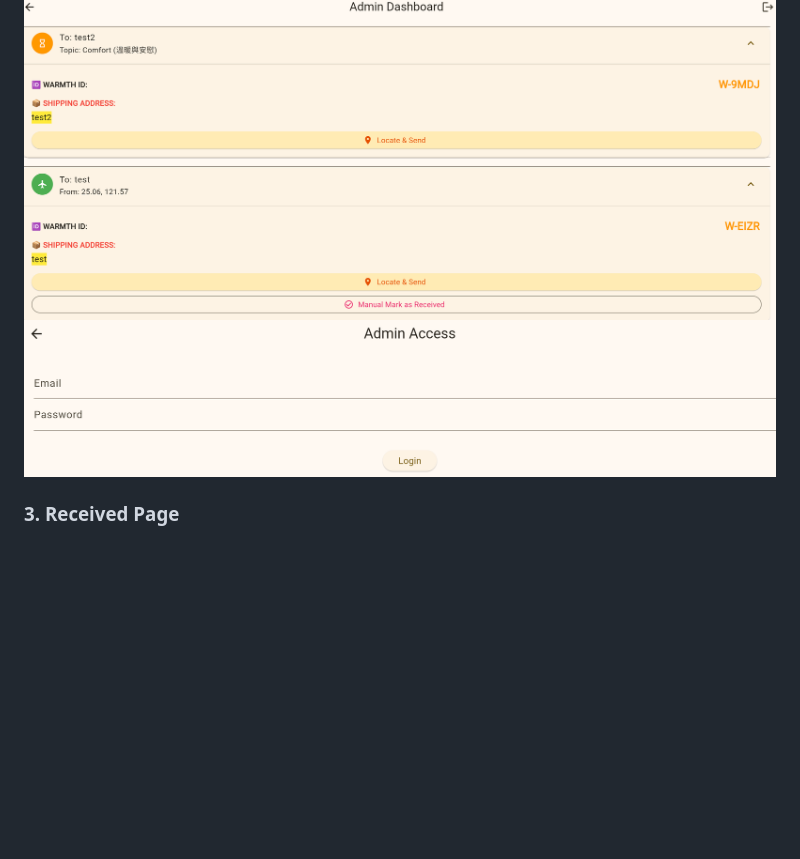
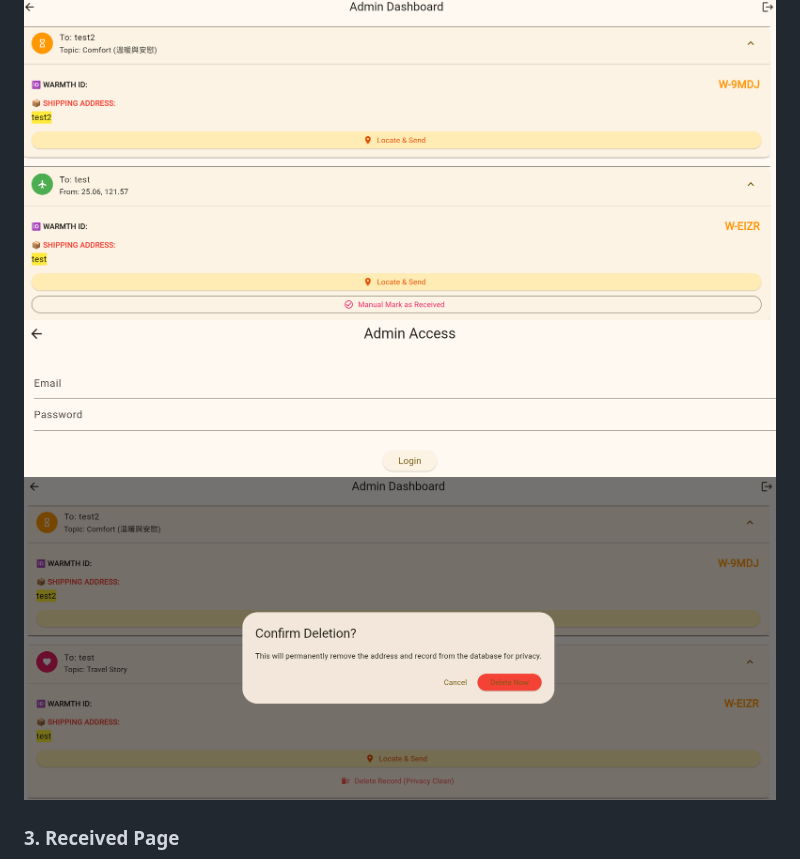
Before and after one commit to LEO0331/WarmthFromAfar, a Markdown page: README.md, the part around the change. GitHub-like rendering; pictures changed too: assets/screenshots/demo10.png (added); blank space fills up the shorter version.

```diff
--- a/README.md
+++ b/README.md
@@ -47,6 +47,7 @@ In a world of instant messaging, the physical touch of a handwritten postcard is
 ### 2. Admin Dashboard
 ![Demo3](assets/screenshots/demo7.png)
 ![Demo4](assets/screenshots/demo4.png)
+![Demo7](assets/screenshots/demo10.png)
 
 ### 3. Received Page
 ![Demo5](assets/screenshots/demo8.png)
```
Also changed, not shown: 1 other file.
